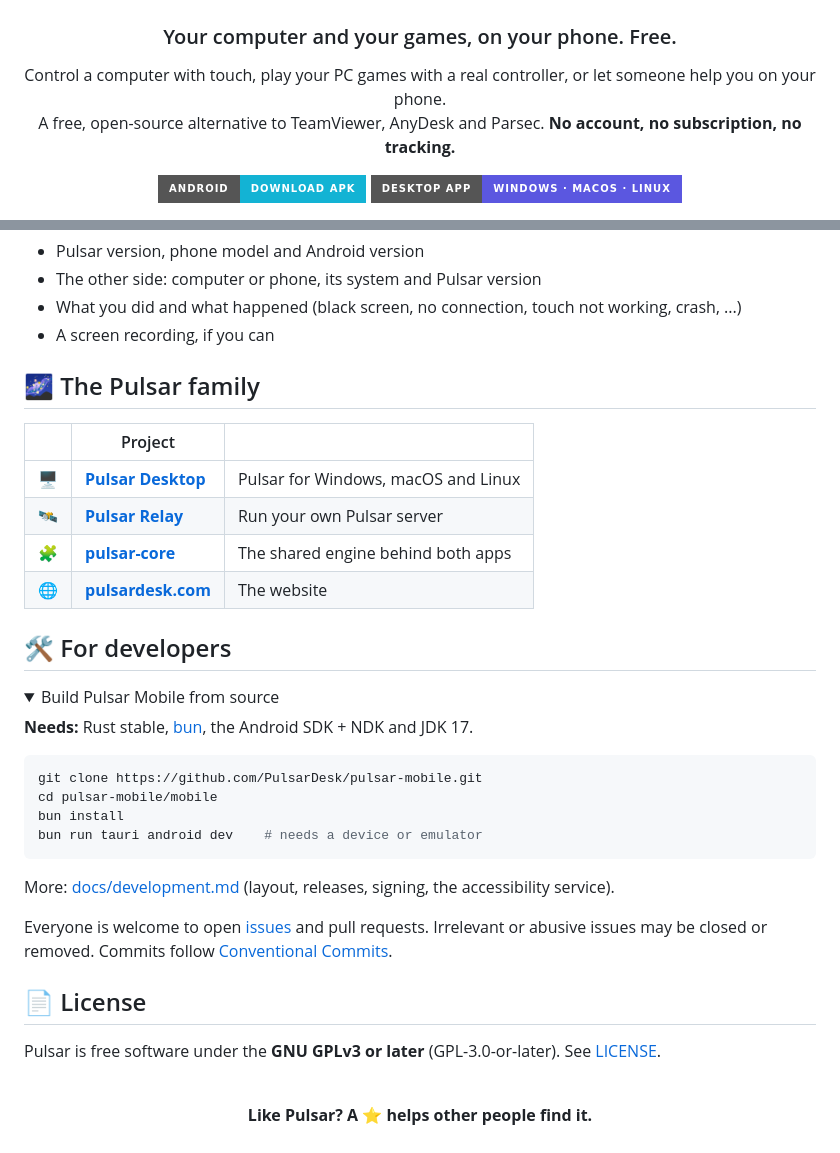
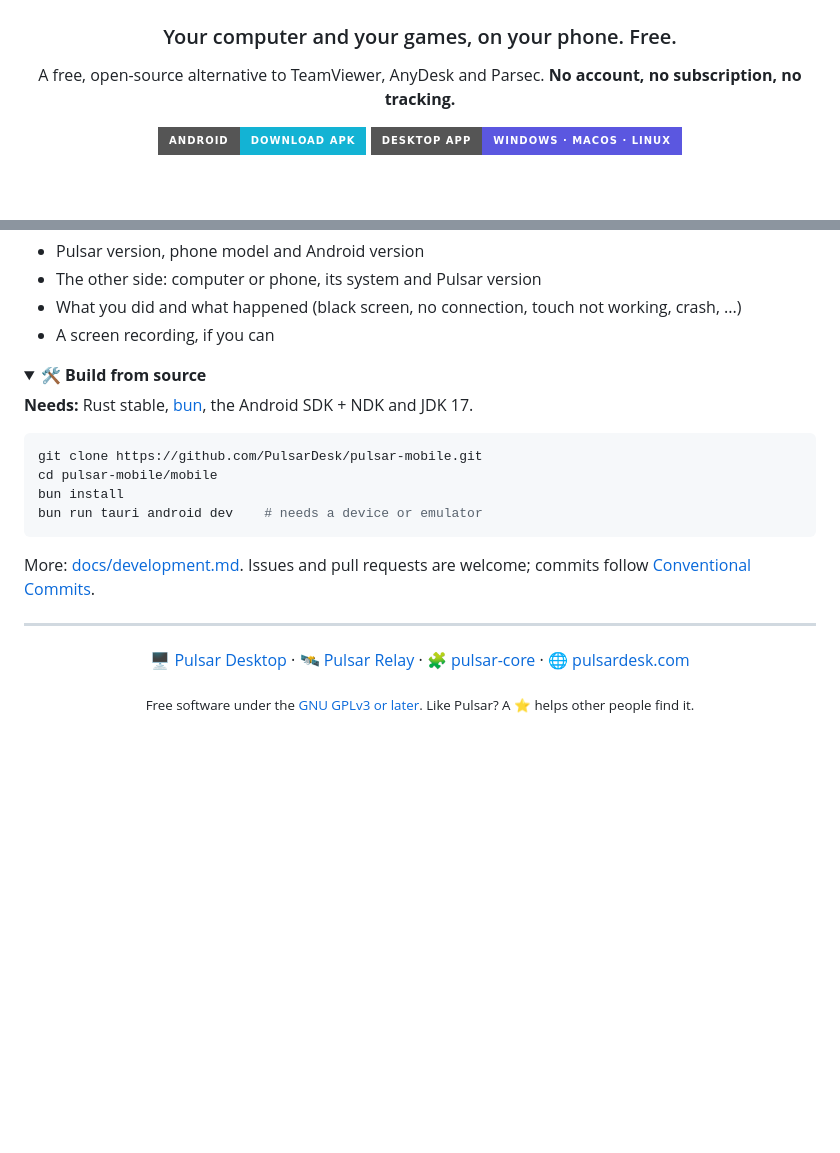
Before and after one commit to PulsarDesk/pulsar-mobile, a Markdown page: README.md, 2 parts joined by grey strips. Rendered like a GitHub page; folded sections open; badges without logos; blank space fills up the shorter version.

````diff
--- a/README.md
+++ b/README.md
@@ -5,7 +5,6 @@
 <h3 align="center">Your computer and your games, on your phone. Free.</h3>
 
 <p align="center">
-  Control a computer with touch, play your PC games with a real controller, or let someone help you on your phone.<br>
   A free, open-source alternative to TeamViewer, AnyDesk and Parsec. <b>No account, no subscription, no tracking.</b>
 </p>
 
@@ -176,19 +110,10 @@ Pulsar is in **alpha** (0.x): expect rough edges. Tried it on another phone? A s
 - What you did and what happened (black screen, no connection, touch not working, crash, ...)
 - A screen recording, if you can
 
-## 🌌 The Pulsar family
-
-| | Project | |
-|---|---|---|
-| 🖥️ | [**Pulsar Desktop**](https://github.com/PulsarDesk/pulsar-desktop) | Pulsar for Windows, macOS and Linux |
-| 🛰️ | [**Pulsar Relay**](https://github.com/PulsarDesk/relay) | Run your own Pulsar server |
-| 🧩 | [**pulsar-core**](https://github.com/PulsarDesk/pulsar-core) | The shared engine behind both apps |
-| 🌐 | [**pulsardesk.com**](https://pulsardesk.com) | The website |
-
-## 🛠️ For developers
+</details>
 
 <details>
-<summary>Build Pulsar Mobile from source</summary>
+<summary><b>🛠️ Build from source</b></summary>
 
 **Needs:** Rust stable, [bun](https://bun.sh), the Android SDK + NDK and JDK 17.
 
@@ -199,19 +124,20 @@ bun install
 bun run tauri android dev    # needs a device or emulator
 ```
 
-More: [docs/development.md](docs/development.md) (layout, releases, signing, the accessibility service).
+More: [docs/development.md](docs/development.md). Issues and pull requests are welcome; commits follow
+[Conventional Commits](https://www.conventionalcommits.org).
 
 </details>
 
-Everyone is welcome to open [issues](https://github.com/PulsarDesk/pulsar-mobile/issues) and pull requests.
-Irrelevant or abusive issues may be closed or removed. Commits follow
-[Conventional Commits](https://www.conventionalcommits.org).
-
-## 📄 License
-
-Pulsar is free software under the **GNU GPLv3 or later** (GPL-3.0-or-later). See [LICENSE](LICENSE).
+---
 
 <p align="center">
-  <br>
-  <b>Like Pulsar? A ⭐ helps other people find it.</b>
+  <a href="https://github.com/PulsarDesk/pulsar-desktop">🖥️ Pulsar Desktop</a> ·
+  <a href="https://github.com/PulsarDesk/relay">🛰️ Pulsar Relay</a> ·
+  <a href="https://github.com/PulsarDesk/pulsar-core">🧩 pulsar-core</a> ·
+  <a href="https://pulsardesk.com">🌐 pulsardesk.com</a>
 </p>
+
+<p align="center">
+  <sub>Free software under the <a href="LICENSE">GNU GPLv3 or later</a>. Like Pulsar? A ⭐ helps other people find it.</sub>
+</p>
````
Also changed, not shown: other parts of README.md (+47 -112 lines), .github/assets/feat-m-control.png (added), .github/assets/feat-m-gaming.png (added), .github/assets/feat-m-share.png (added).
